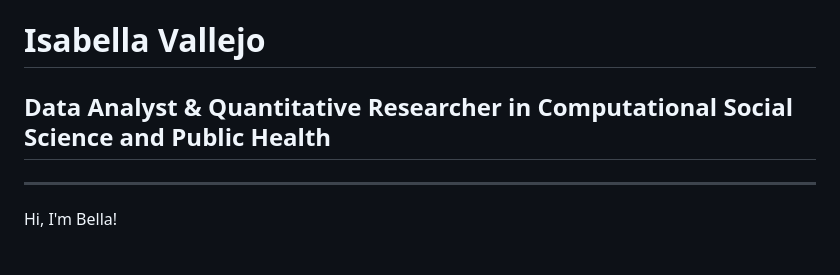
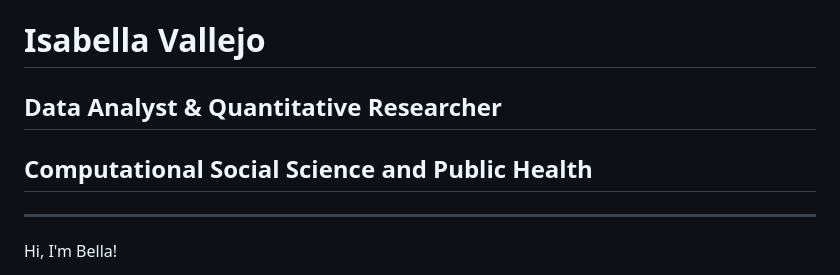
Before and after one commit to isabellavallejo/isabellavallejo.github.io, a Markdown page: README.md, the part around the change. GitHub-like rendering.

```diff
--- a/README.md
+++ b/README.md
@@ -1,5 +1,6 @@
 # Isabella Vallejo
-## Data Analyst & Quantitative Researcher in Computational Social Science and Public Health
+## Data Analyst & Quantitative Researcher
+## Computational Social Science and Public Health
 
 ---
 
```
